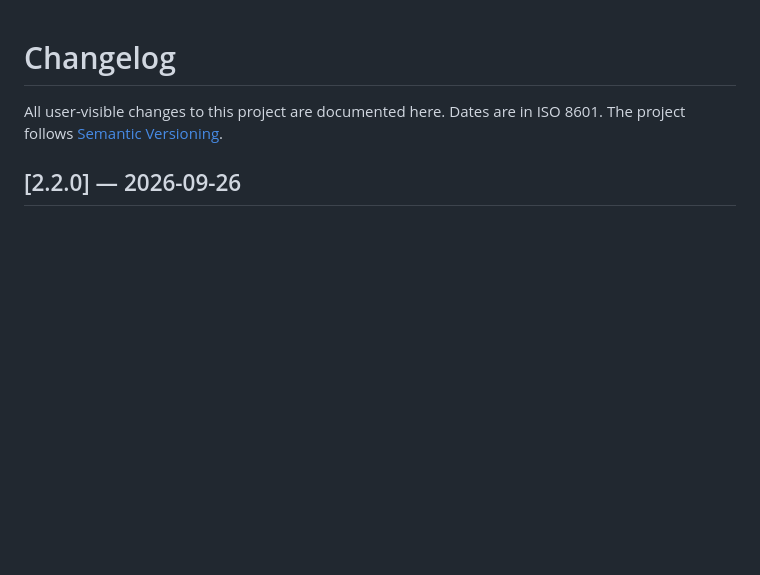
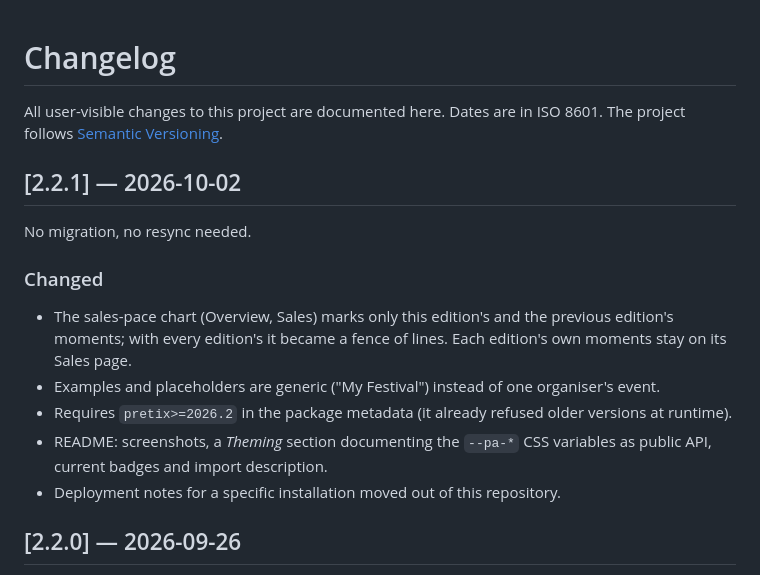
Before and after one commit to h3x4d3x4/Pretix-Event-Analytics, a Markdown page: CHANGELOG.md, the part around the change. Drawn GitHub-style; blank space fills up the shorter version.

```diff
--- a/CHANGELOG.md
+++ b/CHANGELOG.md
@@ -2,6 +2,19 @@
 
 All user-visible changes to this project are documented here. Dates are in
 ISO 8601. The project follows [Semantic Versioning](https://semver.org/).
+
+## [2.2.1] — 2026-10-02
+
+No migration, no resync needed.
+
+### Changed
+- The sales-pace chart (Overview, Sales) marks only this edition's and the previous edition's moments;
+  with every edition's it became a fence of lines. Each edition's own moments stay on its Sales page.
+- Examples and placeholders are generic ("My Festival") instead of one organiser's event.
+- Requires `pretix>=2026.2` in the package metadata (it already refused older versions at runtime).
+- README: screenshots, a *Theming* section documenting the `--pa-*` CSS variables as public API,
+  current badges and import description.
+- Deployment notes for a specific installation moved out of this repository.
 
 ## [2.2.0] — 2026-09-26
 
```
Also changed, not shown: README.md (+31 -4 lines), deploy/DEPLOYED.md (deleted, +0 -123 lines), docs/PLAN-2.1-data-accuracy.md (deleted, +0 -110 lines), docs/screenshots/audience.png (added), docs/screenshots/loyalty.png (added), docs/screenshots/overview.png (added), docs/screenshots/sales.png (added), 11 other files.
